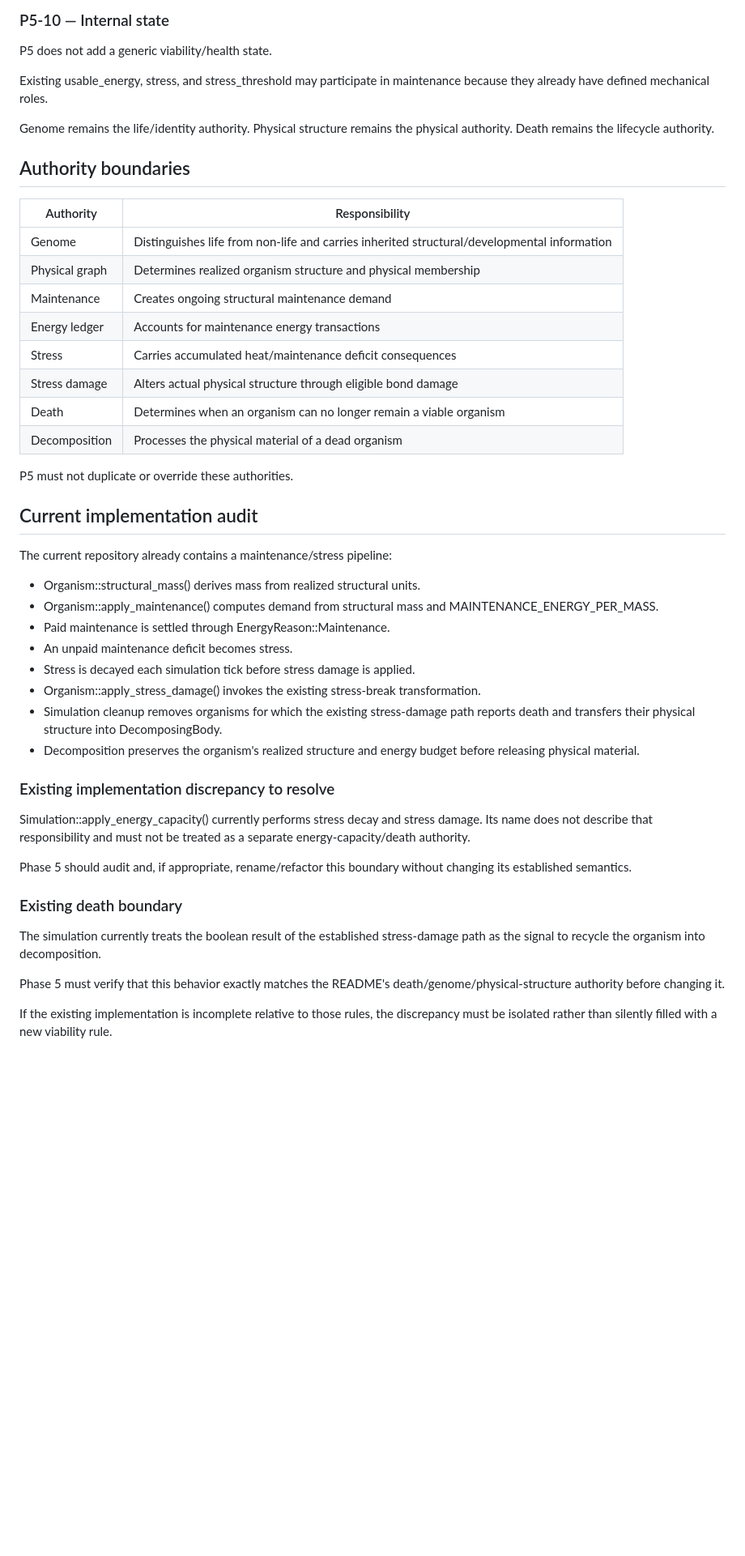
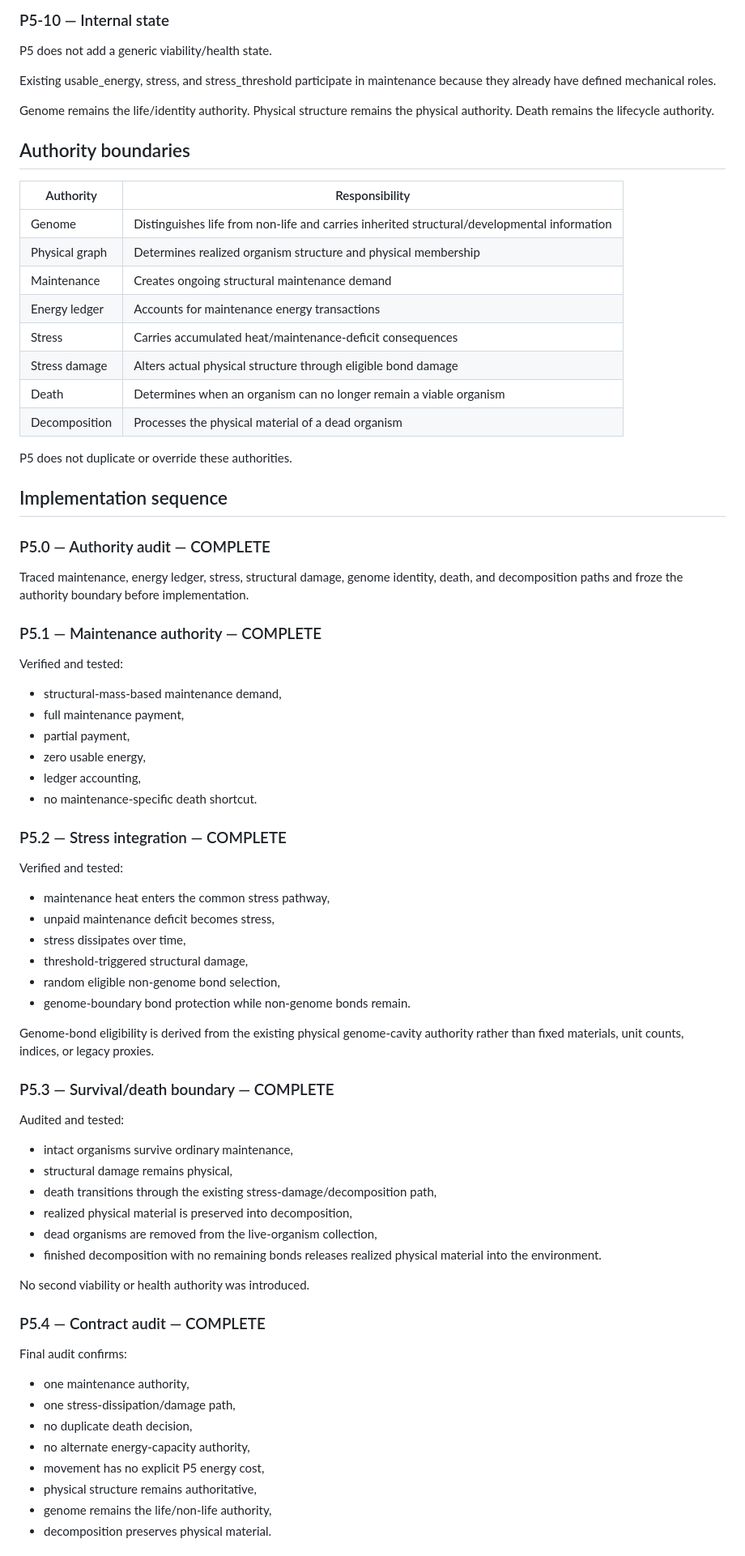
Before and after one commit to coringilbert16-cmyk/EvoSim-, a Markdown page: docs/PHASE5_PLAN.md, the part around one of its changes. Shown at 81% size. Rendered like a GitHub page; blank space fills up the shorter version.

Commit message:
docs: mark Phase 5 maintenance and survival complete

```diff
--- a/docs/PHASE5_PLAN.md
+++ b/docs/PHASE5_PLAN.md
@@ -83,7 +85,7 @@ No age, aging rate, lifespan, health decay, or death countdown is introduced.
 ### P5-10 — Internal state
 P5 does not add a generic viability/health state.
 
-Existing usable_energy, stress, and stress_threshold may participate in maintenance because they already have defined mechanical roles.
+Existing usable_energy, stress, and stress_threshold participate in maintenance because they already have defined mechanical roles.
 
 Genome remains the life/identity authority. Physical structure remains the physical authority. Death remains the lifecycle authority.
 
@@ -95,36 +97,61 @@ Genome remains the life/identity authority. Physical structure remains the physi
 | Physical graph | Determines realized organism structure and physical membership |
 | Maintenance | Creates ongoing structural maintenance demand |
 | Energy ledger | Accounts for maintenance energy transactions |
-| Stress | Carries accumulated heat/maintenance deficit consequences |
+| Stress | Carries accumulated heat/maintenance-deficit consequences |
 | Stress damage | Alters actual physical structure through eligible bond damage |
 | Death | Determines when an organism can no longer remain a viable organism |
 | Decomposition | Processes the physical material of a dead organism |
 
-P5 must not duplicate or override these authorities.
+P5 does not duplicate or override these authorities.
 
-## Current implementation audit
+## Implementation sequence
 
-The current repository already contains a maintenance/stress pipeline:
+### P5.0 — Authority audit — COMPLETE
+Traced maintenance, energy ledger, stress, structural damage, genome identity, death, and decomposition paths and froze the authority boundary before implementation.
 
-- Organism::structural_mass() derives mass from realized structural units.
-- Organism::apply_maintenance() computes demand from structural mass and MAINTENANCE_ENERGY_PER_MASS.
-- Paid maintenance is settled through EnergyReason::Maintenance.
-- An unpaid maintenance deficit becomes stress.
-- Stress is decayed each simulation tick before stress damage is applied.
-- Organism::apply_stress_damage() invokes the existing stress-break transformation.
-- Simulation cleanup removes organisms for which the existing stress-damage path reports death and transfers their physical structure into DecomposingBody.
-- Decomposition preserves the organism's realized structure and energy budget before releasing physical material.
+### P5.1 — Maintenance authority — COMPLETE
+Verified and tested:
 
-### Existing implementation discrepancy to resolve
+- structural-mass-based maintenance demand,
+- full maintenance payment,
+- partial payment,
+- zero usable energy,
+- ledger accounting,
+- no maintenance-specific death shortcut.
 
-Simulation::apply_energy_capacity() currently performs stress decay and stress damage. Its name does not describe that responsibility and must not be treated as a separate energy-capacity/death authority.
+### P5.2 — Stress integration — COMPLETE
+Verified and tested:
 
-Phase 5 should audit and, if appropriate, rename/refactor this boundary without changing its established semantics.
+- maintenance heat enters the common stress pathway,
+- unpaid maintenance deficit becomes stress,
+- stress dissipates over time,
+- threshold-triggered structural damage,
+- random eligible non-genome bond selection,
+- genome-boundary bond protection while non-genome bonds remain.
 
-### Existing death boundary
+Genome-bond eligibility is derived from the existing physical genome-cavity authority rather than fixed materials, unit counts, indices, or legacy proxies.
 
-The simulation currently treats the boolean result of the established stress-damage path as the signal to recycle the organism into decomposition.
+### P5.3 — Survival/death boundary — COMPLETE
+Audited and tested:
 
-Phase 5 must verify that this behavior exactly matches the README's death/genome/physical-structure authority before changing it.
+- intact organisms survive ordinary maintenance,
+- structural damage remains physical,
+- death transitions through the existing stress-damage/decomposition path,
+- realized physical material is preserved into decomposition,
+- dead organisms are removed from the live-organism collection,
+- finished decomposition with no remaining bonds releases realized physical material into the environment.
 
-If the existing implementation is incomplete relative to those rules, the discrepancy must be isolated rather than silently filled with a new viability rule.
+No second viability or health authority was introduced.
+
+### P5.4 — Contract audit — COMPLETE
+Final audit confirms:
+
+- one maintenance authority,
+- one stress-dissipation/damage path,
+- no duplicate death decision,
+- no alternate energy-capacity authority,
+- movement has no explicit P5 energy cost,
+- physical structure remains authoritative,
+- genome remains the life/non-life authority,
+- decomposition preserves physical material.
+
```
Also changed, not shown: other parts of docs/PHASE5_PLAN.md (+27 -80 lines).
